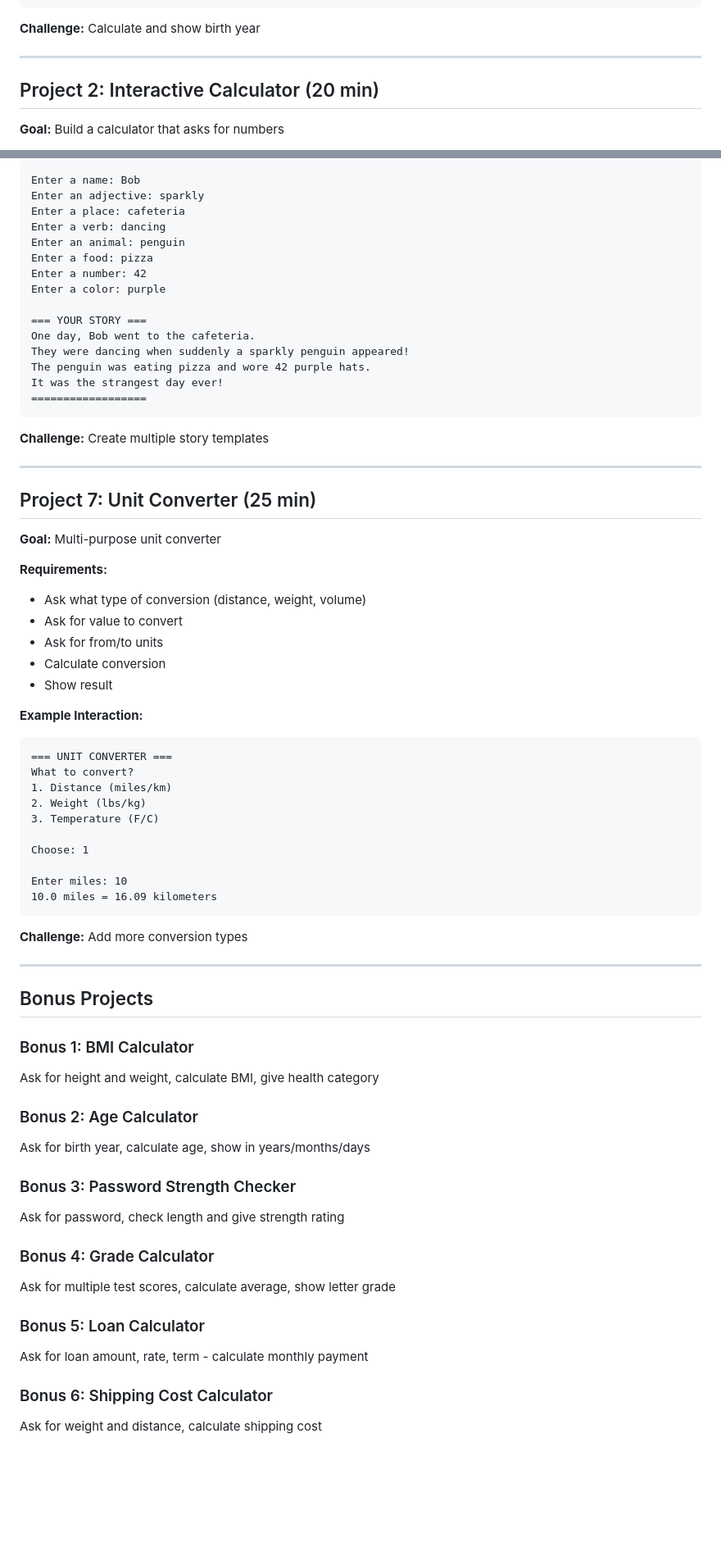
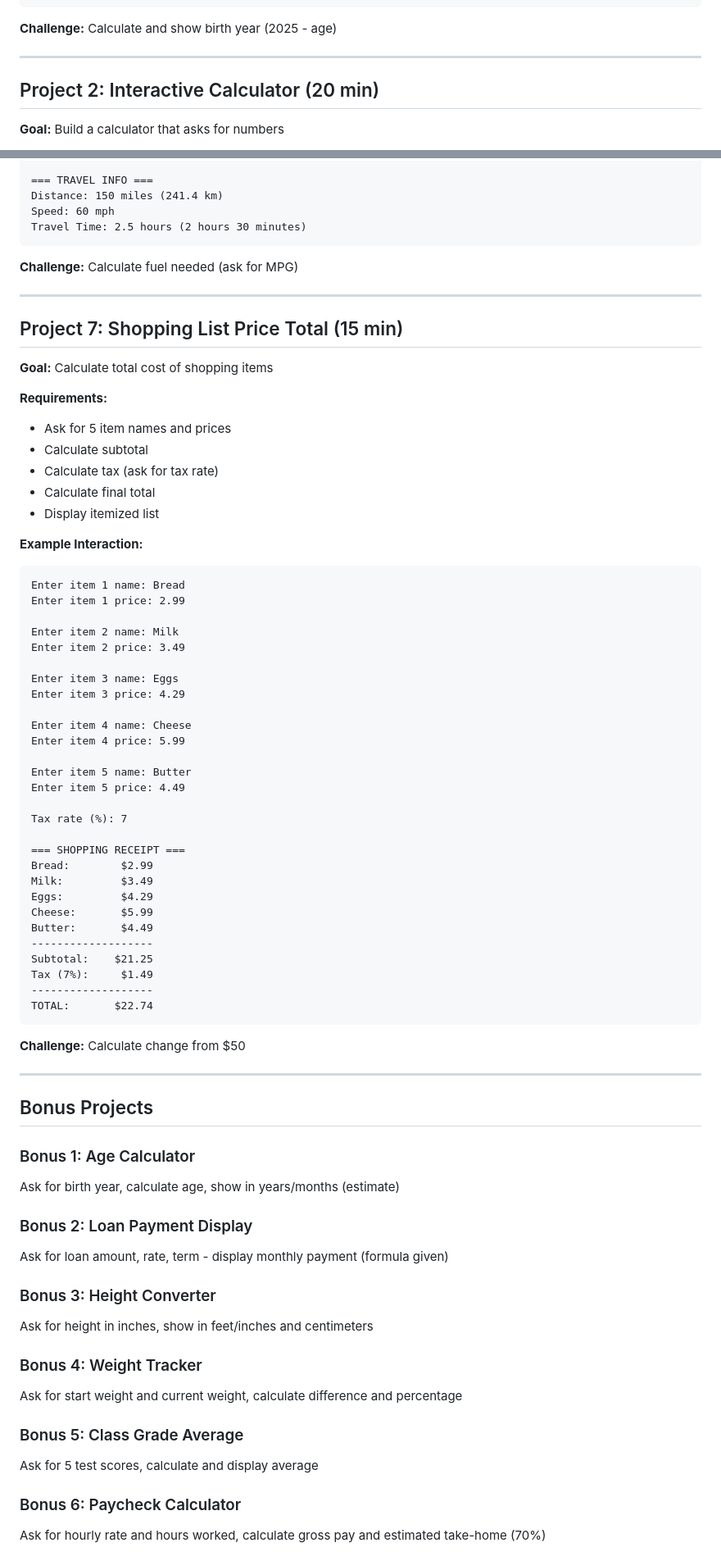
Before and after one commit to 9omallec/Python-Learning, a Markdown page: Practice/04_User_Input/BUILD_PROJECTS.md, 2 parts joined by grey strips. Shown at 82% size. GitHub-like rendering; blank space fills up the shorter version.

````diff
--- a/Practice/04_User_Input/BUILD_PROJECTS.md
+++ b/Practice/04_User_Input/BUILD_PROJECTS.md
@@ -31,7 +34,7 @@ Hobby: Coding
 ==================================
 ```
 
-**Challenge:** Calculate and show birth year
+**Challenge:** Calculate and show birth year (2025 - age)
 
 ---
 
@@ -169,71 +186,78 @@ Let's create a story!
 
-Enter a name: Bob
-Enter an adjective: sparkly
-Enter a place: cafeteria
-Enter a verb: dancing
-Enter an animal: penguin
-Enter a food: pizza
-Enter a number: 42
-Enter a color: purple
-
-=== YOUR STORY ===
-One day, Bob went to the cafeteria.
-They were dancing when suddenly a sparkly penguin appeared!
-The penguin was eating pizza and wore 42 purple hats.
-It was the strangest day ever!
-==================
+=== TRAVEL INFO ===
+Distance: 150 miles (241.4 km)
+Speed: 60 mph
+Travel Time: 2.5 hours (2 hours 30 minutes)
 ```
 
-**Challenge:** Create multiple story templates
+**Challenge:** Calculate fuel needed (ask for MPG)
 
 ---
 
-## Project 7: Unit Converter (25 min)
+## Project 7: Shopping List Price Total (15 min)
 
-**Goal:** Multi-purpose unit converter
+**Goal:** Calculate total cost of shopping items
 
 **Requirements:**
-- Ask what type of conversion (distance, weight, volume)
-- Ask for value to convert
-- Ask for from/to units
-- Calculate conversion
-- Show result
+- Ask for 5 item names and prices
+- Calculate subtotal
+- Calculate tax (ask for tax rate)
+- Calculate final total
+- Display itemized list
 
 **Example Interaction:**
 ```
-=== UNIT CONVERTER ===
-What to convert?
-1. Distance (miles/km)
-2. Weight (lbs/kg)
-3. Temperature (F/C)
+Enter item 1 name: Bread
+Enter item 1 price: 2.99
 
-Choose: 1
+Enter item 2 name: Milk
+Enter item 2 price: 3.49
 
-Enter miles: 10
-10.0 miles = 16.09 kilometers
+Enter item 3 name: Eggs
+Enter item 3 price: 4.29
+
+Enter item 4 name: Cheese
+Enter item 4 price: 5.99
+
+Enter item 5 name: Butter
+Enter item 5 price: 4.49
+
+Tax rate (%): 7
+
+=== SHOPPING RECEIPT ===
+Bread:        $2.99
+Milk:         $3.49
+Eggs:         $4.29
+Cheese:       $5.99
+Butter:       $4.49
+-------------------
+Subtotal:    $21.25
+Tax (7%):     $1.49
+-------------------
+TOTAL:       $22.74
 ```
 
-**Challenge:** Add more conversion types
+**Challenge:** Calculate change from $50
 
 ---
 
 ## Bonus Projects
 
-### Bonus 1: BMI Calculator
-Ask for height and weight, calculate BMI, give health category
+### Bonus 1: Age Calculator
+Ask for birth year, calculate age, show in years/months (estimate)
 
-### Bonus 2: Age Calculator
-Ask for birth year, calculate age, show in years/months/days
+### Bonus 2: Loan Payment Display
+Ask for loan amount, rate, term - display monthly payment (formula given)
 
-### Bonus 3: Password Strength Checker
-Ask for password, check length and give strength rating
+### Bonus 3: Height Converter
+Ask for height in inches, show in feet/inches and centimeters
 
-### Bonus 4: Grade Calculator
-Ask for multiple test scores, calculate average, show letter grade
+### Bonus 4: Weight Tracker
+Ask for start weight and current weight, calculate difference and percentage
 
-### Bonus 5: Loan Calculator
-Ask for loan amount, rate, term - calculate monthly payment
+### Bonus 5: Class Grade Average
+Ask for 5 test scores, calculate and display average
 
-### Bonus 6: Shipping Cost Calculator
-Ask for weight and distance, calculate shipping cost
+### Bonus 6: Paycheck Calculator
+Ask for hourly rate and hours worked, calculate gross pay and estimated take-home (70%)
 
````
Also changed, not shown: other parts of Practice/04_User_Input/BUILD_PROJECTS.md (+84 -51 lines), Practice/05_Strings/BUILD_PROJECTS.md (+62 -33 lines).
